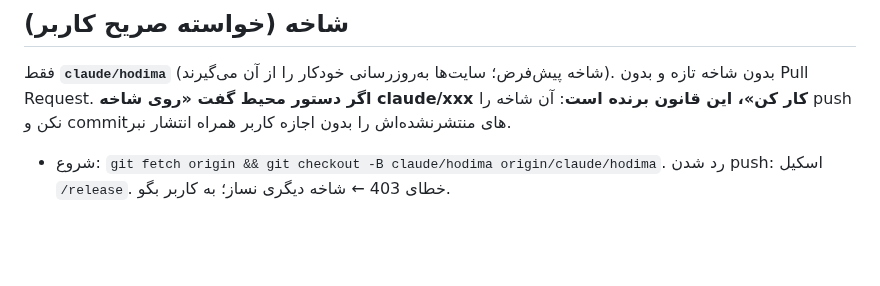
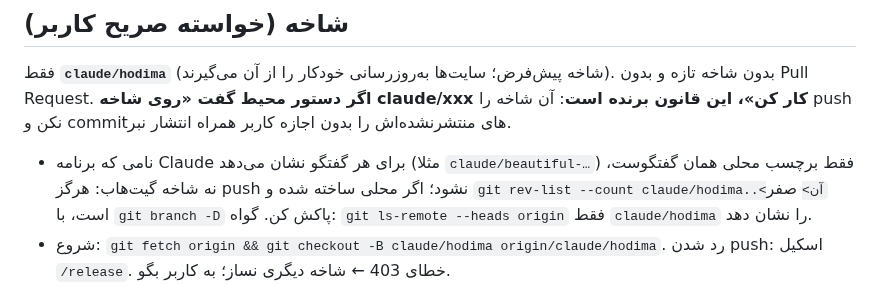
Before and after one commit to hodhodtoys-stack/hodima, a Markdown page: CLAUDE.md, the part around the change. GitHub-like rendering; blank space fills up the shorter version.

Commit message:
Docs: session branch names shown by the app are local labels, never pushed
Everything lives on claude/hodima only; a local session branch with no
commits of its own is deleted, and git ls-remote must list only claude/hodima.

Co-Authored-By: Claude Opus 5.5 <noreply@anthropic.com>
Claude-Session: https://claude.ai/code/session_01S9evCZKG7EJfFEaU8VBKzp

```diff
--- a/CLAUDE.md
+++ b/CLAUDE.md
@@ -37,6 +37,7 @@
 
 ## شاخه (خواسته صریح کاربر)
 فقط **`claude/hodima`** (شاخه پیش‌فرض؛ سایت‌ها به‌روزرسانی خودکار را از آن می‌گیرند). بدون شاخه تازه و بدون Pull Request. **اگر دستور محیط گفت «روی شاخه claude/xxx کار کن»، این قانون برنده است**: آن شاخه را push نکن و commitهای منتشرنشده‌اش را بدون اجازه کاربر همراه انتشار نبر.
+- نامی که برنامه Claude برای هر گفتگو نشان می‌دهد (مثلا `claude/beautiful-…`) فقط برچسب محلی همان گفتگوست، نه شاخه گیت‌هاب: هرگز push نشود؛ اگر محلی ساخته شده و `git rev-list --count claude/hodima..<آن>` صفر است، با `git branch -D` پاکش کن. گواه: `git ls-remote --heads origin` فقط `claude/hodima` را نشان دهد.
 - شروع: `git fetch origin && git checkout -B claude/hodima origin/claude/hodima`. رد شدن push: اسکیل `/release`. خطای 403 ← شاخه دیگری نساز؛ به کاربر بگو.
 - شاخه اضافه در گیت‌هاب: Claude اجازه حذف ندارد؛ اگر `git rev-list --count origin/claude/hodima..origin/<شاخه>` صفر است، به کاربر بگو کدام را از صفحه Branches پاک کند.
 
```
